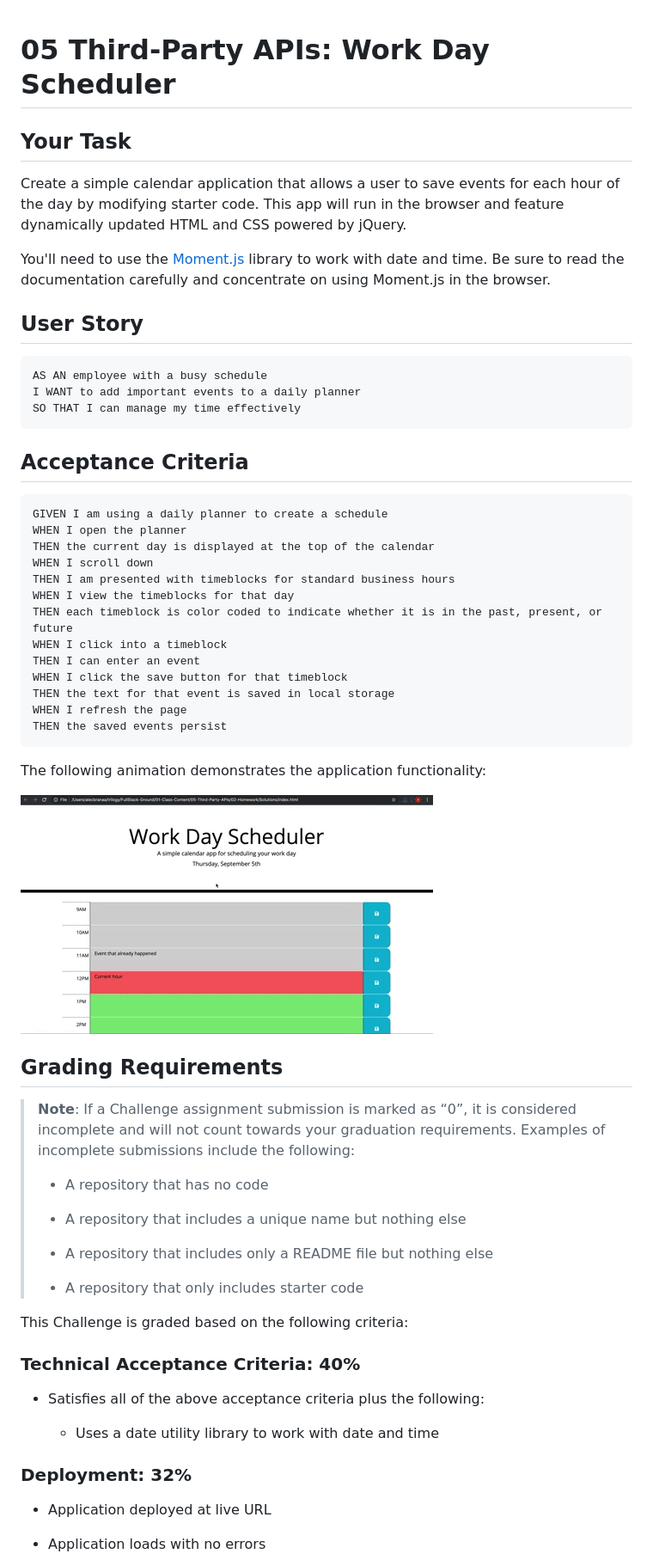
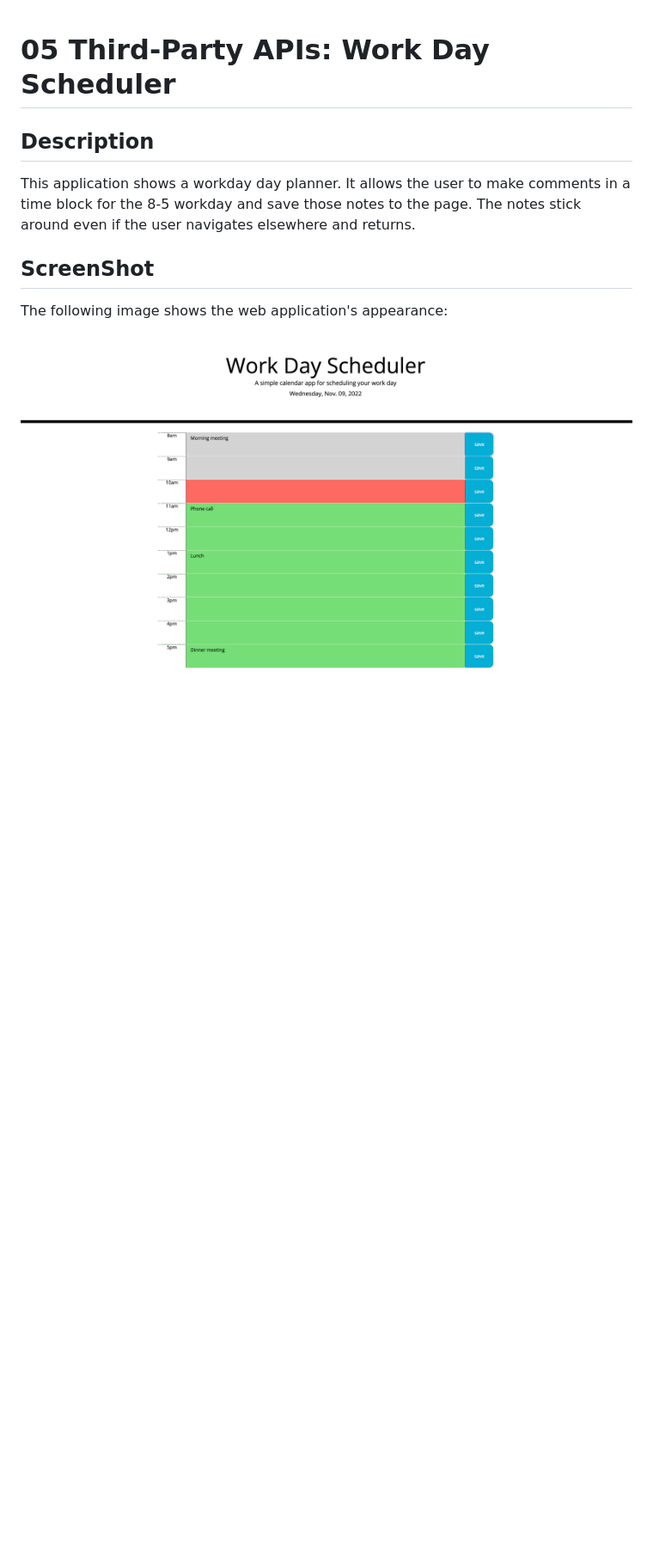
Before and after one commit to ejc10d/challenge_5_2, a Markdown page: README.md, the part around the change printed below. Shown: that part at 86% size. Drawn GitHub-style; pictures changed too: Assets/ScreenShot.jpg (added); blank space fills up the shorter version.

Commit message:
added screenshot and updated readme file

````diff
--- a/README.md
+++ b/README.md
@@ -1,65 +1,11 @@
 # 05 Third-Party APIs: Work Day Scheduler
 
-## Your Task
-
-Create a simple calendar application that allows a user to save events for each hour of the day by modifying starter code. This app will run in the browser and feature dynamically updated HTML and CSS powered by jQuery.
-
-You'll need to use the [Moment.js](https://momentjs.com/) library to work with date and time. Be sure to read the documentation carefully and concentrate on using Moment.js in the browser.
-
-## User Story
-
-```md
-AS AN employee with a busy schedule
-I WANT to add important events to a daily planner
-SO THAT I can manage my time effectively
-```
-
-## Acceptance Criteria
-
-```md
-GIVEN I am using a daily planner to create a schedule
-WHEN I open the planner
-THEN the current day is displayed at the top of the calendar
-WHEN I scroll down
-THEN I am presented with timeblocks for standard business hours
-WHEN I view the timeblocks for that day
-THEN each timeblock is color coded to indicate whether it is in the past, present, or future
-WHEN I click into a timeblock
-THEN I can enter an event
-WHEN I click the save button for that timeblock
-THEN the text for that event is saved in local storage
-WHEN I refresh the page
-THEN the saved events persist
-```
-
-The following animation demonstrates the application functionality:
-
-![A user clicks on slots on the color-coded calendar and edits the events.](./Assets/05-third-party-apis-homework-demo.gif)
+## Description
+This application shows a workday day planner. It allows the user to make comments in a time block for the 8-5 workday and save those notes to the page. The notes stick around even if the user navigates elsewhere and returns.
 
 
-## Grading Requirements
+## ScreenShot
+The following image shows the web application's appearance:
 
-> **Note**: If a Challenge assignment submission is marked as “0”, it is considered incomplete and will not count towards your graduation requirements. Examples of incomplete submissions include the following:
->
-> * A repository that has no code
->
-> * A repository that includes a unique name but nothing else
->
-> * A repository that includes only a README file but nothing else
->
-> * A repository that only includes starter code
+![The workday day planner has timeblocks displayed from 8-5 for the user to type notes and save it to the page to help organize his/her day.](/Assets/ScreenShot.jpg)
 
-This Challenge is graded based on the following criteria:
-
-### Technical Acceptance Criteria: 40%
-
-* Satisfies all of the above acceptance criteria plus the following:
-
-  * Uses a date utility library to work with date and time
-
-### Deployment: 32%
-
-* Application deployed at live URL
-
-* Application loads with no errors
-
````
Also changed, not shown: other parts of README.md (+2 -34 lines).
